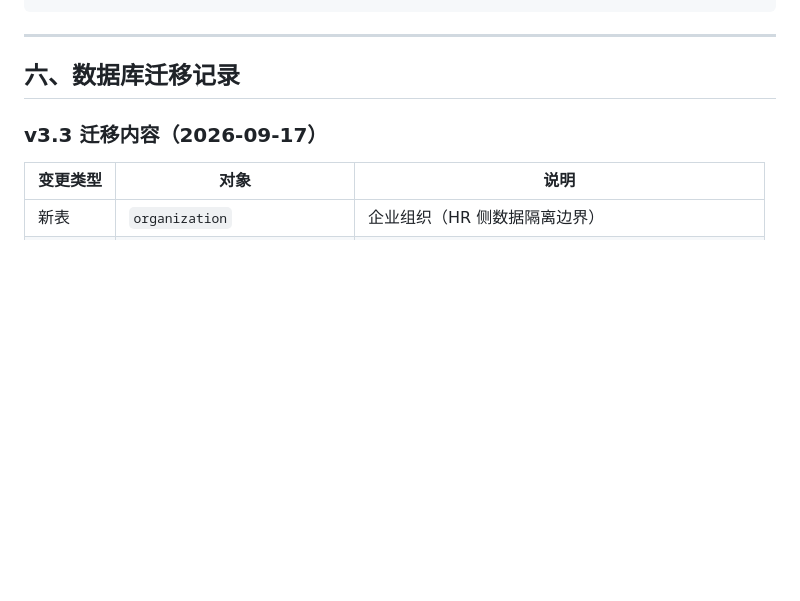
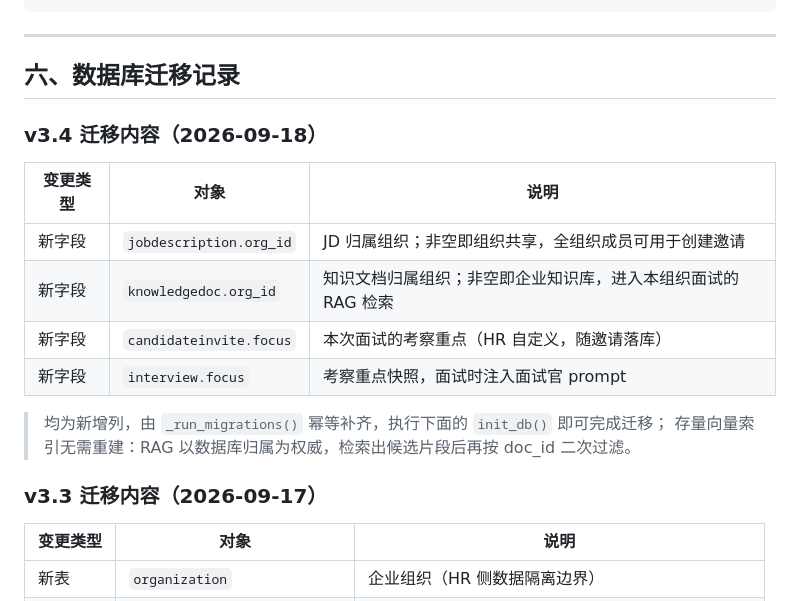
Before and after one commit to MarphyDemon/ai-interviewer, a Markdown page: docs/部署手册.md, the part around one of its changes. Drawn GitHub-style; blank space fills up the shorter version.

```diff
--- a/docs/部署手册.md
+++ b/docs/部署手册.md
@@ -196,6 +196,18 @@ docker compose -f docker-compose.prod.yml exec backend python -c "import sys;sys
 
 ## 六、数据库迁移记录
 
+### v3.4 迁移内容（2026-09-18）
+
+| 变更类型 | 对象                        | 说明                                    |
+| ---- | ------------------------- | ------------------------------------- |
+| 新字段  | `jobdescription.org_id`   | JD 归属组织；非空即组织共享，全组织成员可用于创建邀请          |
+| 新字段  | `knowledgedoc.org_id`     | 知识文档归属组织；非空即企业知识库，进入本组织面试的 RAG 检索     |
+| 新字段  | `candidateinvite.focus`   | 本次面试的考察重点（HR 自定义，随邀请落库）               |
+| 新字段  | `interview.focus`         | 考察重点快照，面试时注入面试官 prompt                 |
+
+> 均为新增列，由 `_run_migrations()` 幂等补齐，执行下面的 `init_db()` 即可完成迁移；
+> 存量向量索引无需重建：RAG 以数据库归属为权威，检索出候选片段后再按 doc_id 二次过滤。
+
 ### v3.3 迁移内容（2026-09-17）
 
 | 变更类型 | 对象                            | 说明                              |
```
Also changed, not shown: other parts of docs/部署手册.md (+1 -1 lines), README.md (+5 -3 lines).
